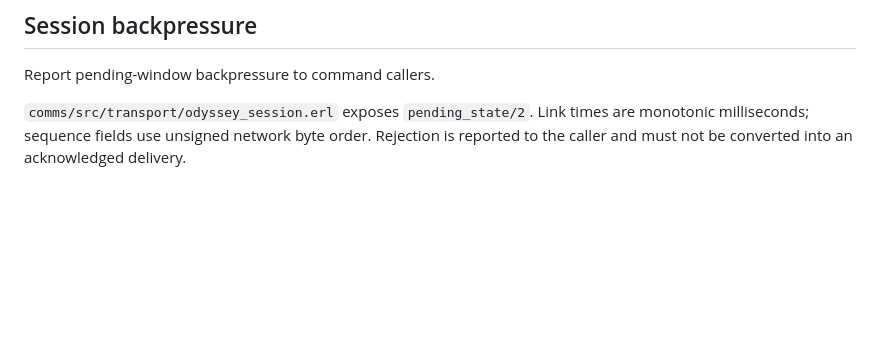
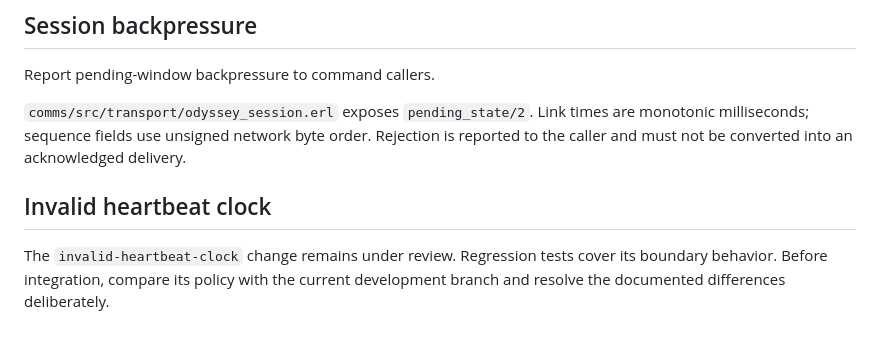
Before and after one commit to wnesensohn/odyssey, a Markdown page: docs/communications.md, the part around the change. Drawn GitHub-style; blank space fills up the shorter version.

Commit message:
Specify invalid-clock handling at the heartbeat boundary

```diff
--- a/docs/communications.md
+++ b/docs/communications.md
@@ -91,3 +91,9 @@ Report pending-window backpressure to command callers.
 `comms/src/transport/odyssey_session.erl` exposes `pending_state/2`. Link times are monotonic
 milliseconds; sequence fields use unsigned network byte order. Rejection is
 reported to the caller and must not be converted into an acknowledged delivery.
+
+## Invalid heartbeat clock
+
+The `invalid-heartbeat-clock` change remains under review. Regression tests cover its boundary
+behavior. Before integration, compare its policy with the current development
+branch and resolve the documented differences deliberately.
```
